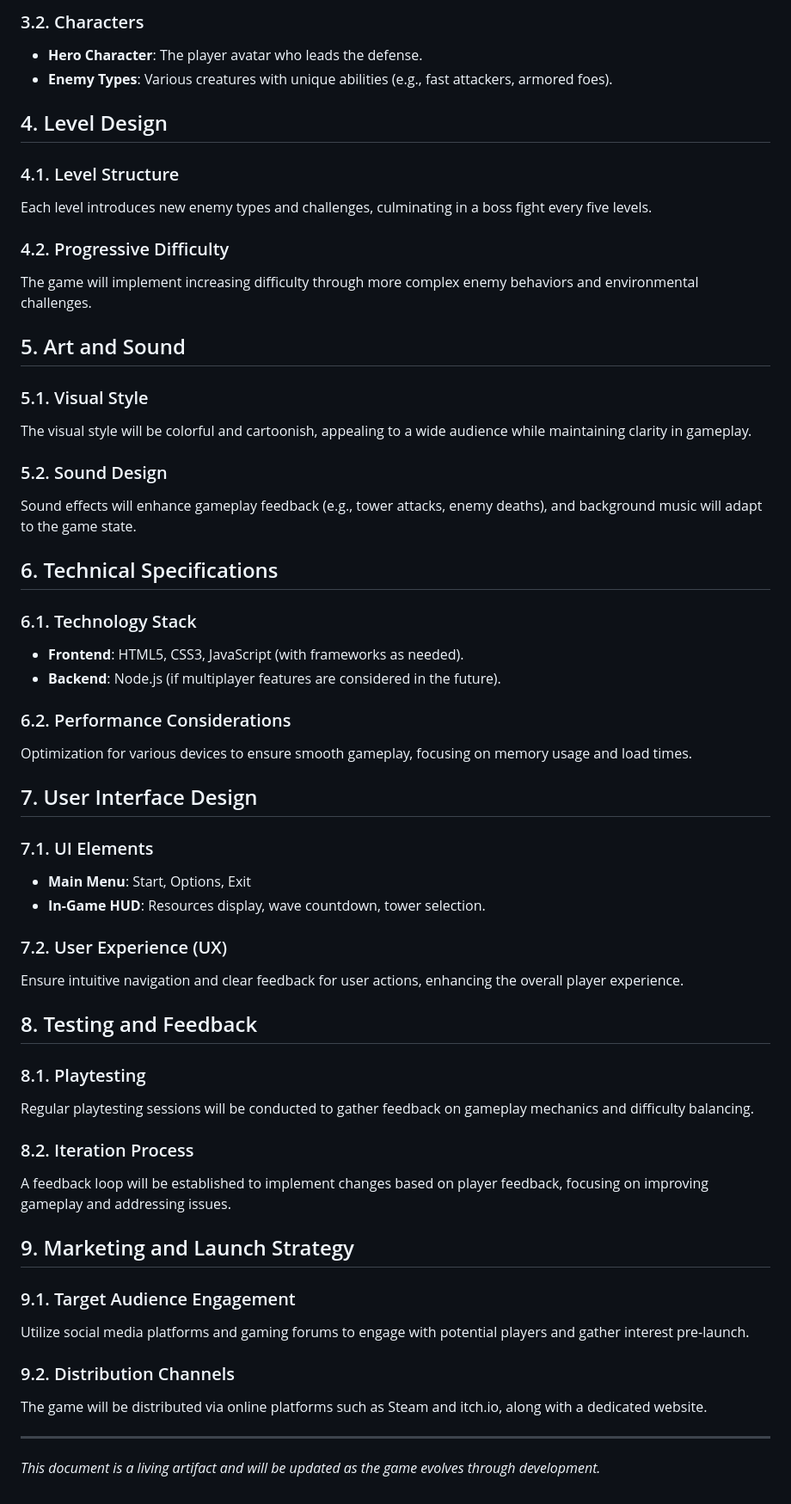
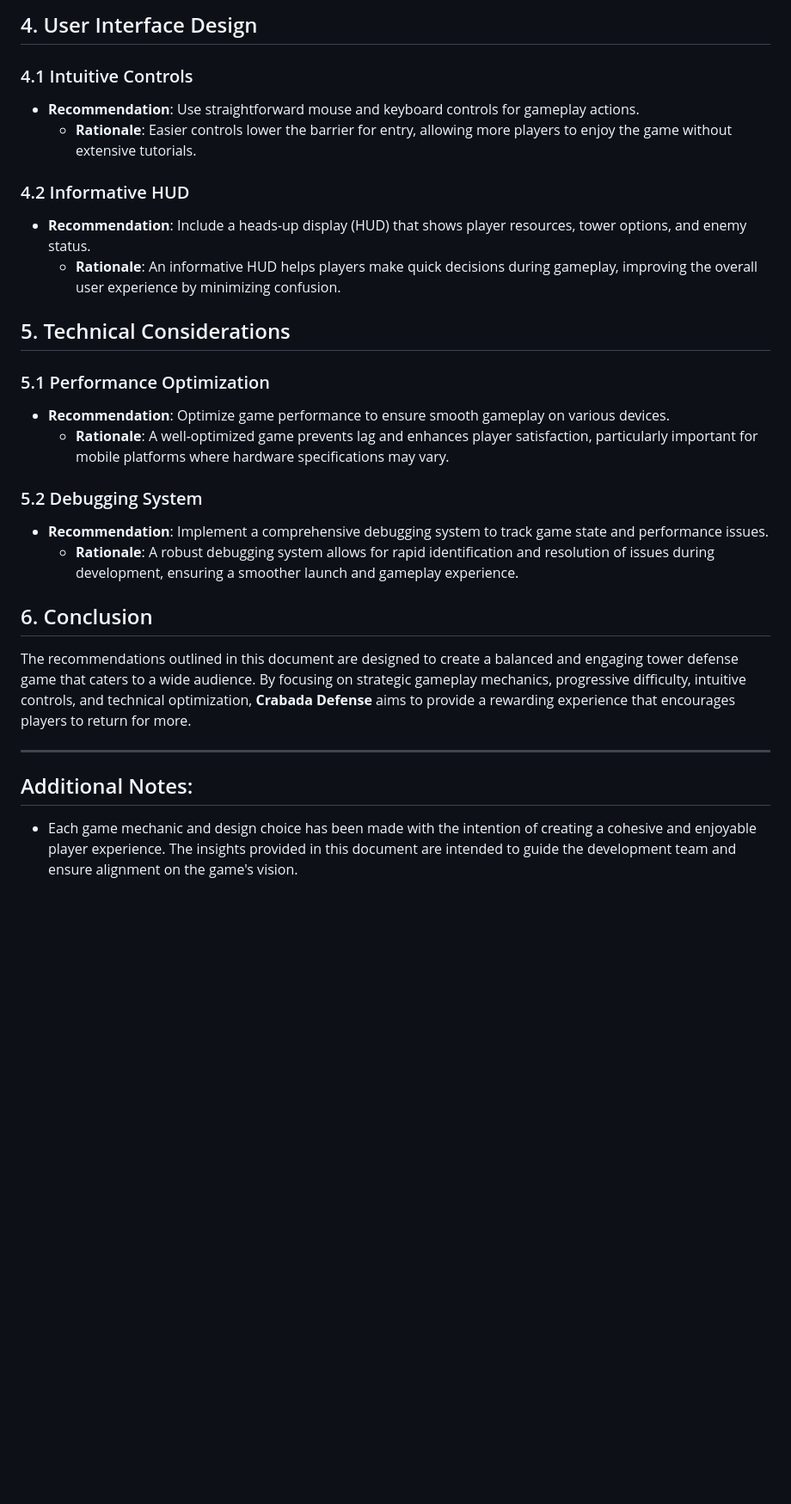
Before and after one commit to Tvalc/Crabada-Defense, a Markdown page: docs/Game_Design_Document.md, the part around one of its changes. Shown at 86% size. Rendered like a GitHub page; blank space fills up the shorter version.

```diff
--- a/docs/Game_Design_Document.md
+++ b/docs/Game_Design_Document.md
@@ -64,58 +34,28 @@ In a fantastical world, players must protect their homeland from encroaching evi
 
-### 3.2. Characters
-- **Hero Character**: The player avatar who leads the defense.
-- **Enemy Types**: Various creatures with unique abilities (e.g., fast attackers, armored foes).
+## 4. User Interface Design
 
-## 4. Level Design
+### 4.1 Intuitive Controls
+- **Recommendation**: Use straightforward mouse and keyboard controls for gameplay actions.
+  - **Rationale**: Easier controls lower the barrier for entry, allowing more players to enjoy the game without extensive tutorials.
 
-### 4.1. Level Structure
-Each level introduces new enemy types and challenges, culminating in a boss fight every five levels.
+### 4.2 Informative HUD
+- **Recommendation**: Include a heads-up display (HUD) that shows player resources, tower options, and enemy status.
+  - **Rationale**: An informative HUD helps players make quick decisions during gameplay, improving the overall user experience by minimizing confusion.
 
-### 4.2. Progressive Difficulty
-The game will implement increasing difficulty through more complex enemy behaviors and environmental challenges.
+## 5. Technical Considerations
 
-## 5. Art and Sound
+### 5.1 Performance Optimization
+- **Recommendation**: Optimize game performance to ensure smooth gameplay on various devices.
+  - **Rationale**: A well-optimized game prevents lag and enhances player satisfaction, particularly important for mobile platforms where hardware specifications may vary.
 
-### 5.1. Visual Style
-The visual style will be colorful and cartoonish, appealing to a wide audience while maintaining clarity in gameplay.
+### 5.2 Debugging System
+- **Recommendation**: Implement a comprehensive debugging system to track game state and performance issues.
+  - **Rationale**: A robust debugging system allows for rapid identification and resolution of issues during development, ensuring a smoother launch and gameplay experience.
 
-### 5.2. Sound Design
-Sound effects will enhance gameplay feedback (e.g., tower attacks, enemy deaths), and background music will adapt to the game state.
-
-## 6. Technical Specifications
-
-### 6.1. Technology Stack
-- **Frontend**: HTML5, CSS3, JavaScript (with frameworks as needed).
-- **Backend**: Node.js (if multiplayer features are considered in the future).
-
-### 6.2. Performance Considerations
-Optimization for various devices to ensure smooth gameplay, focusing on memory usage and load times.
-
-## 7. User Interface Design
-
-### 7.1. UI Elements
-- **Main Menu**: Start, Options, Exit
-- **In-Game HUD**: Resources display, wave countdown, tower selection.
-
-### 7.2. User Experience (UX)
-Ensure intuitive navigation and clear feedback for user actions, enhancing the overall player experience.
-
-## 8. Testing and Feedback
-
-### 8.1. Playtesting
-Regular playtesting sessions will be conducted to gather feedback on gameplay mechanics and difficulty balancing.
-
-### 8.2. Iteration Process
-A feedback loop will be established to implement changes based on player feedback, focusing on improving gameplay and addressing issues.
-
-## 9. Marketing and Launch Strategy
-
-### 9.1. Target Audience Engagement
-Utilize social media platforms and gaming forums to engage with potential players and gather interest pre-launch.
-
-### 9.2. Distribution Channels
-The game will be distributed via online platforms such as Steam and itch.io, along with a dedicated website.
+## 6. Conclusion
+The recommendations outlined in this document are designed to create a balanced and engaging tower defense game that caters to a wide audience. By focusing on strategic gameplay mechanics, progressive difficulty, intuitive controls, and technical optimization, **Crabada Defense** aims to provide a rewarding experience that encourages players to return for more.
 
 ---
 
-*This document is a living artifact and will be updated as the game evolves through development.*
+## Additional Notes:
+- Each game mechanic and design choice has been made with the intention of creating a cohesive and enjoyable player experience. The insights provided in this document are intended to guide the development team and ensure alignment on the game's vision.
```
Also changed, not shown: other parts of docs/Game_Design_Document.md (+22 -52 lines).
